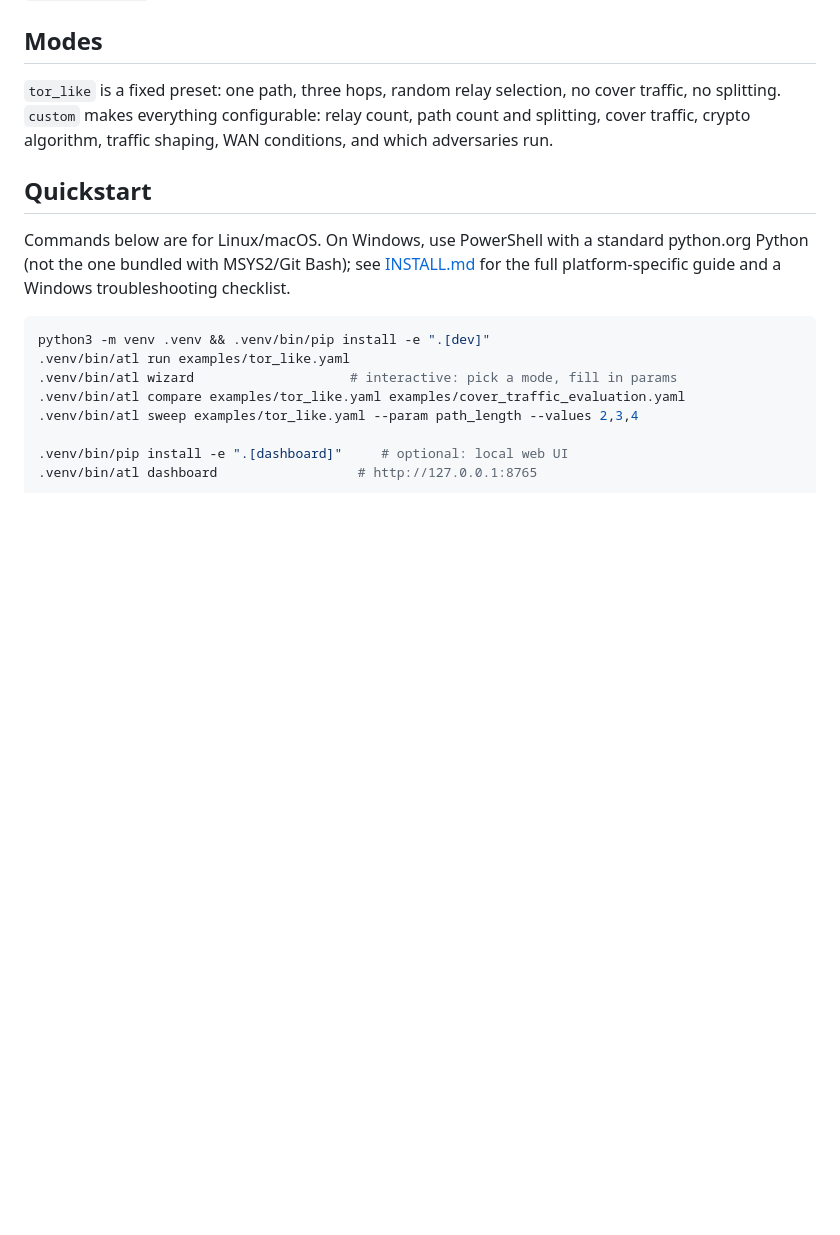
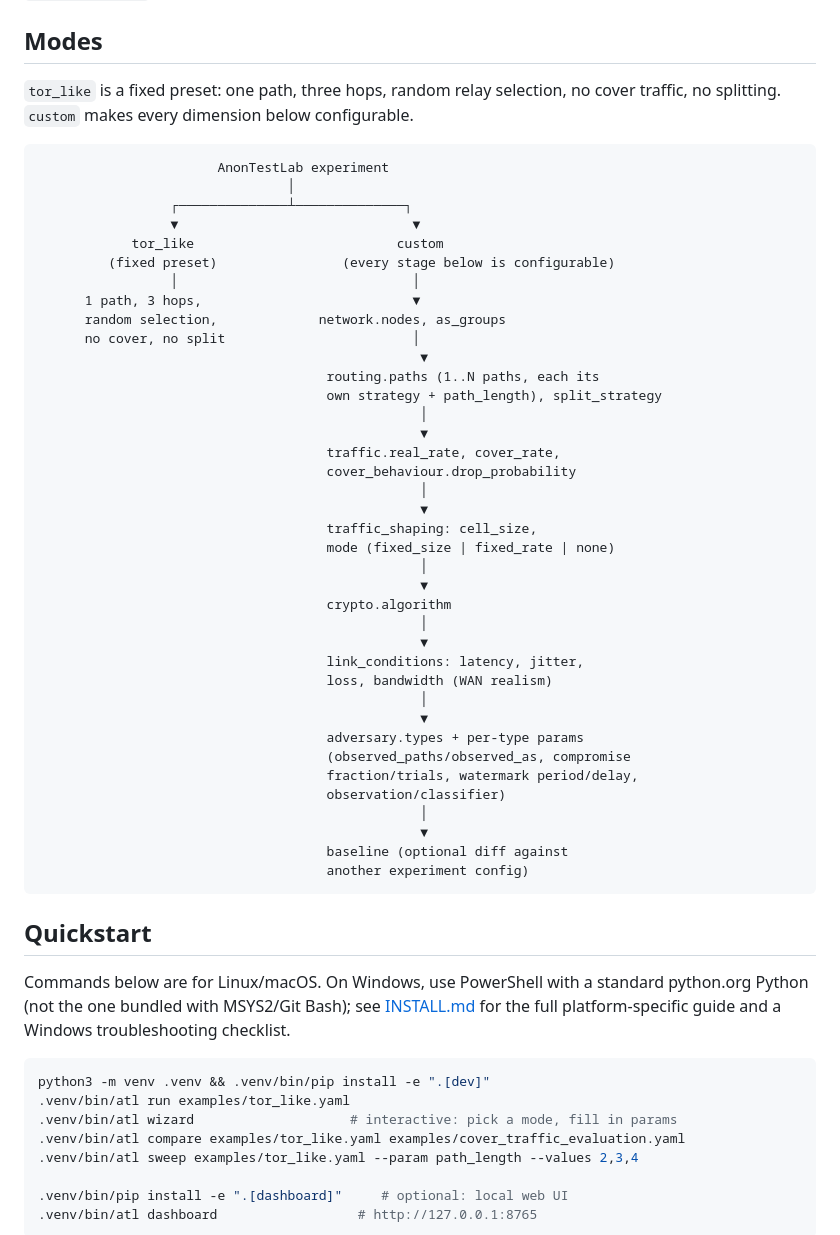
Before and after one commit to hashtagRR/AnonTestLab, a Markdown page: README.md, the part around the change. GitHub-like rendering; blank space fills up the shorter version.

Commit message:
Add mode-hierarchy diagram to README
Complements the existing architecture (data-flow) diagram with a
second one showing the actual configuration surface: tor_like vs
custom as the two top-level branches, with custom's configurable
stages chained in order (network, routing/paths, traffic, traffic
shaping, crypto, link conditions, adversaries, baseline).

````diff
--- a/README.md
+++ b/README.md
@@ -61,10 +61,49 @@ compromise-probability adversary is pure combinatorics on the paths
 ## Modes
 
 `tor_like` is a fixed preset: one path, three hops, random relay
-selection, no cover traffic, no splitting. `custom` makes everything
-configurable: relay count, path count and splitting, cover traffic,
-crypto algorithm, traffic shaping, WAN conditions, and which adversaries
-run.
+selection, no cover traffic, no splitting. `custom` makes every
+dimension below configurable.
+
+```
+                       AnonTestLab experiment
+                                │
+                 ┌──────────────┴──────────────┐
+                 ▼                              ▼
+            tor_like                          custom
+         (fixed preset)                (every stage below is configurable)
+                 │                              │
+      1 path, 3 hops,                           ▼
+      random selection,             network.nodes, as_groups
+      no cover, no split                        │
+                                                 ▼
+                                     routing.paths (1..N paths, each its
+                                     own strategy + path_length), split_strategy
+                                                 │
+                                                 ▼
+                                     traffic.real_rate, cover_rate,
+                                     cover_behaviour.drop_probability
+                                                 │
+                                                 ▼
+                                     traffic_shaping: cell_size,
+                                     mode (fixed_size | fixed_rate | none)
+                                                 │
+                                                 ▼
+                                     crypto.algorithm
+                                                 │
+                                                 ▼
+                                     link_conditions: latency, jitter,
+                                     loss, bandwidth (WAN realism)
+                                                 │
+                                                 ▼
+                                     adversary.types + per-type params
+                                     (observed_paths/observed_as, compromise
+                                     fraction/trials, watermark period/delay,
+                                     observation/classifier)
+                                                 │
+                                                 ▼
+                                     baseline (optional diff against
+                                     another experiment config)
+```
 
 ## Quickstart
 
````
